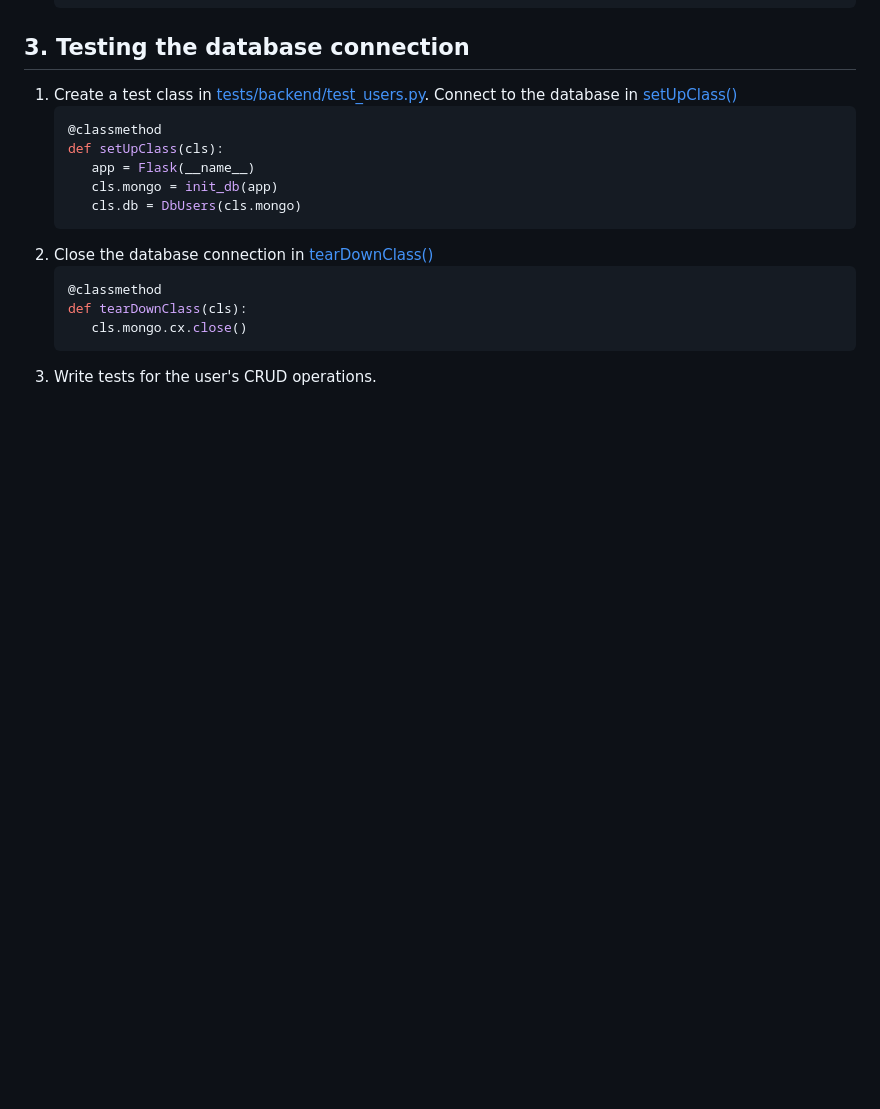
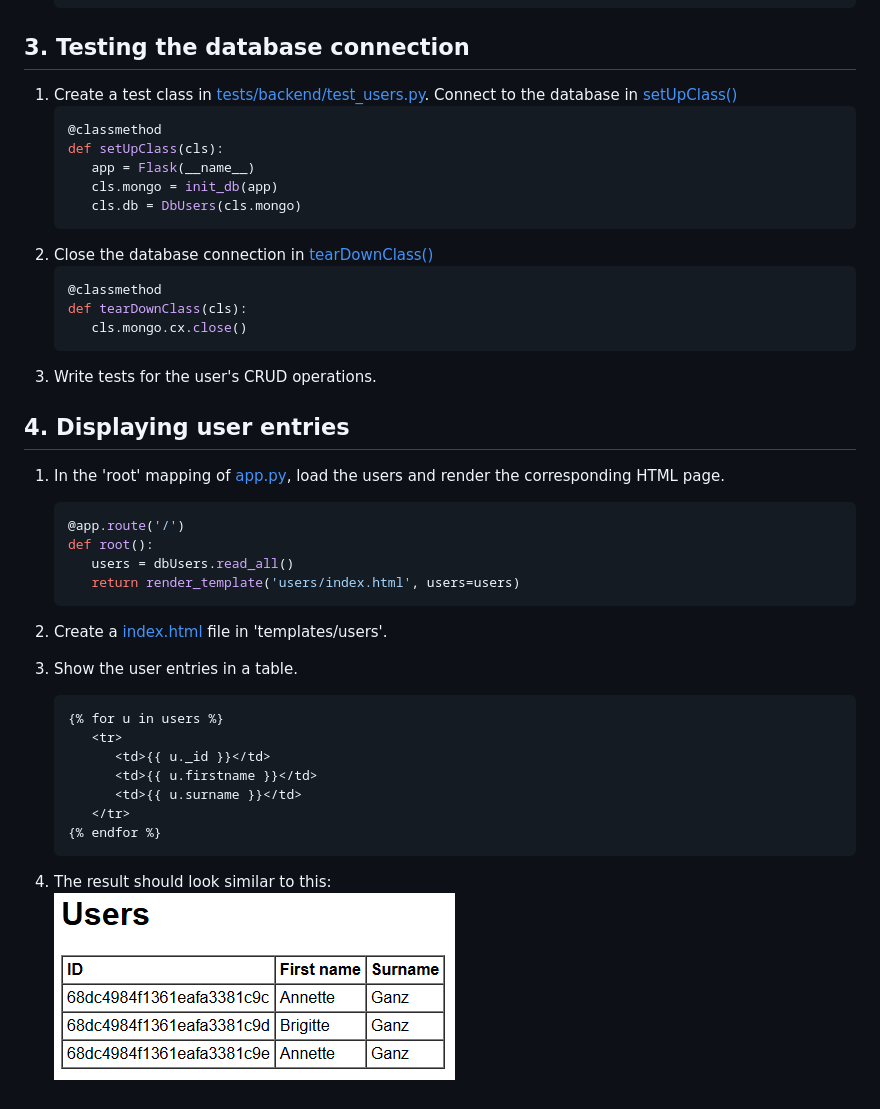
Before and after one commit to artingo/FlaskBudgetBook, a Markdown page: README.md, the part around the change. Rendered like a GitHub page; pictures changed too: screenshots/users.png (added); blank space fills up the shorter version.

Commit message:
Added HTML page for users overview.

````diff
--- a/README.md
+++ b/README.md
@@ -61,3 +61,27 @@ Follow these steps to implement the budget book:
       cls.mongo.cx.close()
    ```
 1. Write tests for the user's CRUD operations.
+
+## 4. Displaying user entries
+1. In the 'root' mapping of [app.py](app.py), load the users and render the corresponding HTML page.
+   ```python
+   @app.route('/')
+   def root():
+      users = dbUsers.read_all()
+      return render_template('users/index.html', users=users)
+   ```
+
+1. Create a [index.html](templates/users/index.html) file in 'templates/users'.
+
+1. Show the user entries in a table.
+   ```html
+   {% for u in users %}
+      <tr>
+         <td>{{ u._id }}</td>
+         <td>{{ u.firstname }}</td>
+         <td>{{ u.surname }}</td>
+      </tr>
+   {% endfor %}
+   ```
+1. The result should look similar to this:<br>
+   ![Users table](screenshots/users.png)
````
Also changed, not shown: 4 other files.
